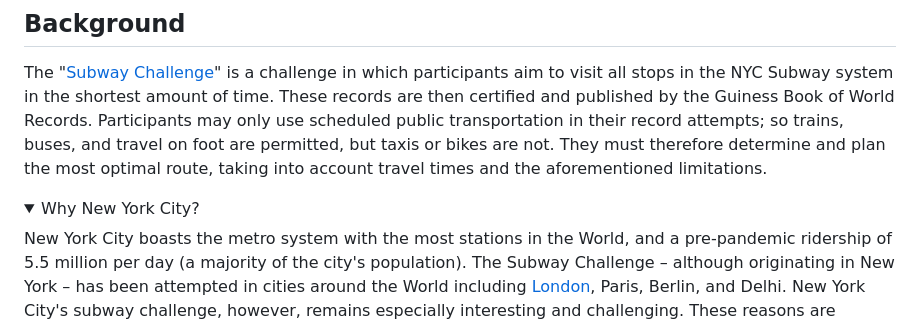
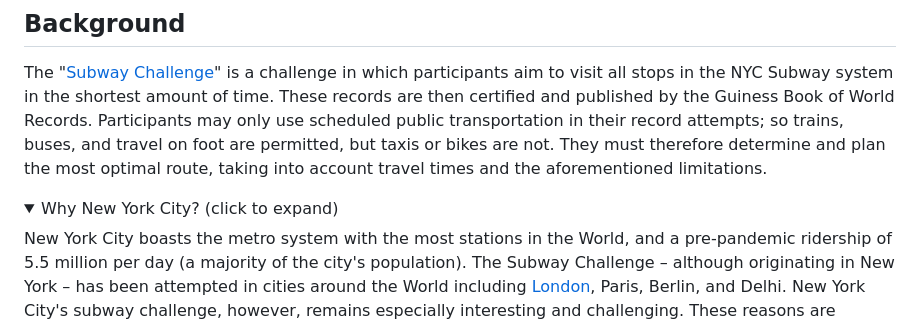
Before and after one commit to t-foote/NYCSubwayChallenge, a Markdown page: README.md, the part around the change. GitHub-like rendering; folded sections open.

Commit message:
docs: minor README.md update

```diff
--- a/README.md
+++ b/README.md
@@ -23,7 +23,7 @@ The "[Subway Challenge](https://en.wikipedia.org/wiki/Subway_Challenge)" is a ch
 
 <details>
 
-  <summary>Why New York City?</summary>
+  <summary>Why New York City? (click to expand)</summary>
 
   New York City boasts the metro system with the most stations in the World, and a pre-pandemic ridership of 5.5 million per day (a majority of the city's population). The Subway Challenge – although originating in New York – has been attempted in cities around the World including [London](https://en.wikipedia.org/wiki/Tube_Challenge), Paris, Berlin, and Delhi. New York City's subway challenge, however, remains especially interesting and challenging. These reasons are threefold:
 
```
